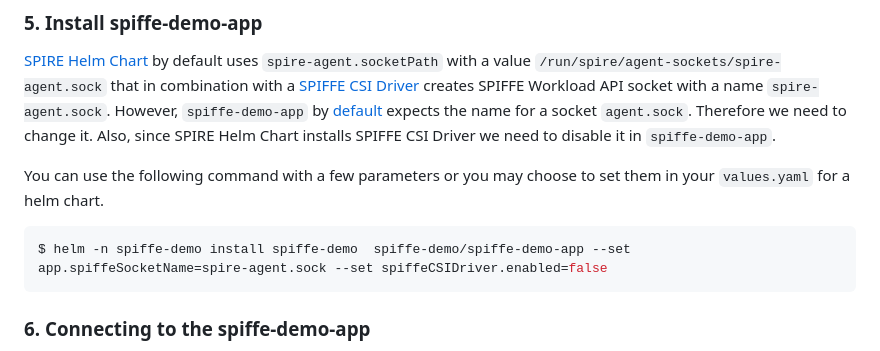
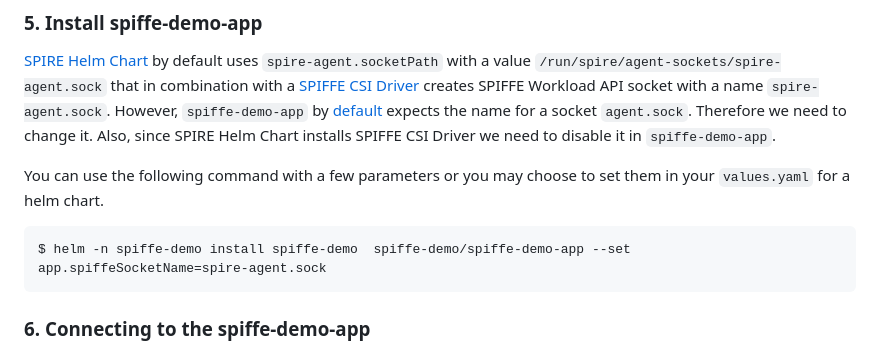
Before and after one commit to spirl/spiffe-demo-app, a Markdown page: README.md, the part around the change. Drawn GitHub-style.

````diff
--- a/README.md
+++ b/README.md
@@ -140,7 +140,7 @@ Also, since SPIRE Helm Chart installs SPIFFE CSI Driver we need to disable it in
 You can use the following command with a few parameters or you may choose to set them in your `values.yaml` for a helm chart.
 
 ```bash
-$ helm -n spiffe-demo install spiffe-demo  spiffe-demo/spiffe-demo-app --set app.spiffeSocketName=spire-agent.sock --set spiffeCSIDriver.enabled=false
+$ helm -n spiffe-demo install spiffe-demo  spiffe-demo/spiffe-demo-app --set app.spiffeSocketName=spire-agent.sock
 ```
 
 ### 6. Connecting to the spiffe-demo-app
````
